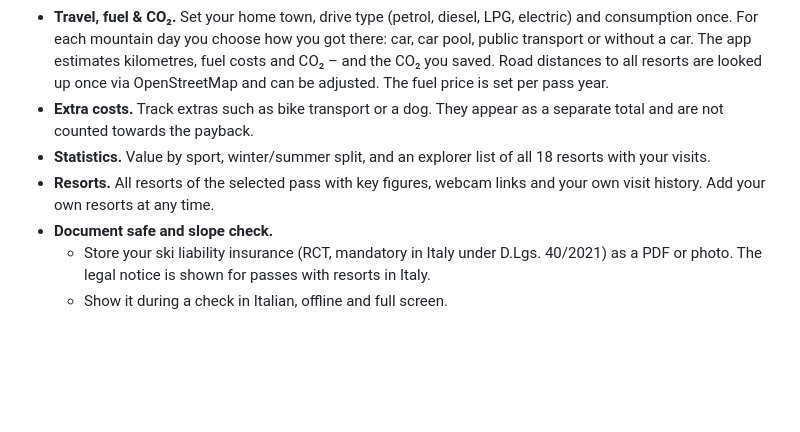
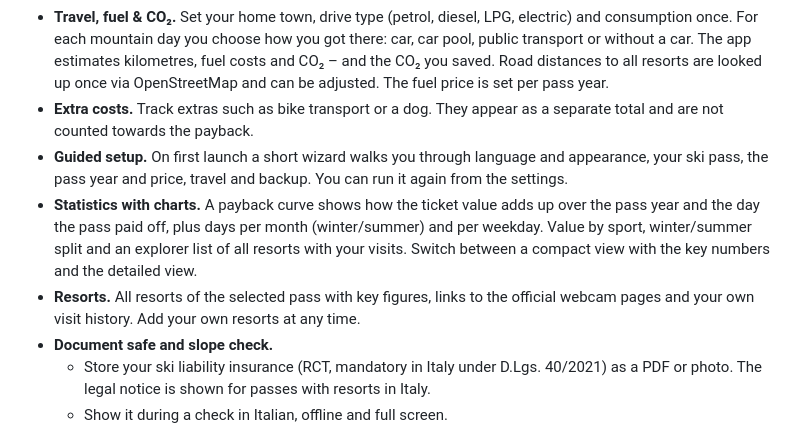
Before and after one commit to egazzz/skiarena-tracker, a Markdown page: README.md, the part around one of its changes. Drawn GitHub-style; blank space fills up the shorter version.

```diff
--- a/README.md
+++ b/README.md
@@ -45,8 +50,9 @@ An app for ski pass holders – **Südtirol Skiarena**, **Dolomiti Superski**, *
 - **Pass years.** Each pass year has its own period and price. Statistics are calculated per year, with a year-to-year comparison.
 - **Travel, fuel & CO₂.** Set your home town, drive type (petrol, diesel, LPG, electric) and consumption once. For each mountain day you choose how you got there: car, car pool, public transport or without a car. The app estimates kilometres, fuel costs and CO₂ – and the CO₂ you saved. Road distances to all resorts are looked up once via OpenStreetMap and can be adjusted. The fuel price is set per pass year.
 - **Extra costs.** Track extras such as bike transport or a dog. They appear as a separate total and are not counted towards the payback.
-- **Statistics.** Value by sport, winter/summer split, and an explorer list of all 18 resorts with your visits.
-- **Resorts.** All resorts of the selected pass with key figures, webcam links and your own visit history. Add your own resorts at any time.
+- **Guided setup.** On first launch a short wizard walks you through language and appearance, your ski pass, the pass year and price, travel and backup. You can run it again from the settings.
+- **Statistics with charts.** A payback curve shows how the ticket value adds up over the pass year and the day the pass paid off, plus days per month (winter/summer) and per weekday. Value by sport, winter/summer split and an explorer list of all resorts with your visits. Switch between a compact view with the key numbers and the detailed view.
+- **Resorts.** All resorts of the selected pass with key figures, links to the official webcam pages and your own visit history. Add your own resorts at any time.
 - **Document safe and slope check.**
   - Store your ski liability insurance (RCT, mandatory in Italy under D.Lgs. 40/2021) as a PDF or photo. The legal notice is shown for passes with resorts in Italy.
   - Show it during a check in Italian, offline and full screen.
```
Also changed, not shown: other parts of README.md (+5 -0 lines), screenshots/charts.png (added), screenshots/settings.png, screenshots/setup-wizard.png (added), screenshots/statistics.png, screenshots/stats-compact.png (added), screenshots/travel-co2.png, 4 other files.
